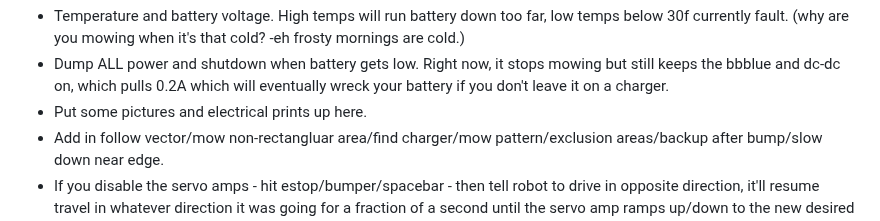
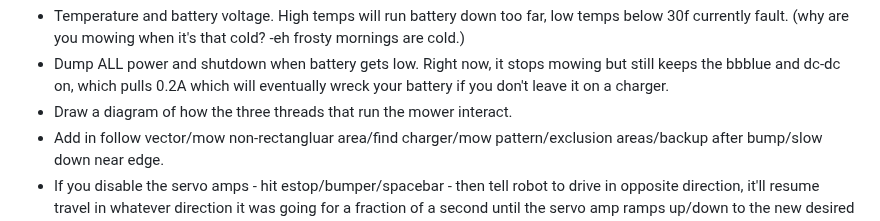
Before and after one commit to AmericanRework/SimpleMower, a Markdown page: README.md, the part around the change. Drawn GitHub-style.

```diff
--- a/README.md
+++ b/README.md
@@ -48,7 +48,7 @@ The best part is no part: Start with an older automower, then throw out all the
 **To fix:**
   - Temperature and battery voltage. High temps will run battery down too far, low temps below 30f currently fault. (why are you mowing when it's that cold? -eh frosty mornings are cold.)
   - Dump ALL power and shutdown when battery gets low. Right now, it stops mowing but still keeps the bbblue and dc-dc on, which pulls 0.2A which will eventually wreck your battery if you don't leave it on a charger.
-  - Put some pictures and electrical prints up here.
+  - Draw a diagram of how the three threads that run the mower interact.
   - Add in follow vector/mow non-rectangluar area/find charger/mow pattern/exclusion areas/backup after bump/slow down near edge.
   - If you disable the servo amps - hit estop/bumper/spacebar - then tell robot to drive in opposite direction, it'll resume travel in whatever direction it was going for a fraction of a second until the servo amp ramps up/down to the new desired velocity. Usually a tad bit of wrong-direction wheelspin is the symptom. This is a servo amp bug and we'll dig into it eventually but probably after other problems.
   - Current feedback from drive motor servo amp isn't quite right. Suspect code issue in servo amp. works well enough to shut down but we should calibrate it to return at least roughly the # of amps not ~50x # of amps. heh.
```
